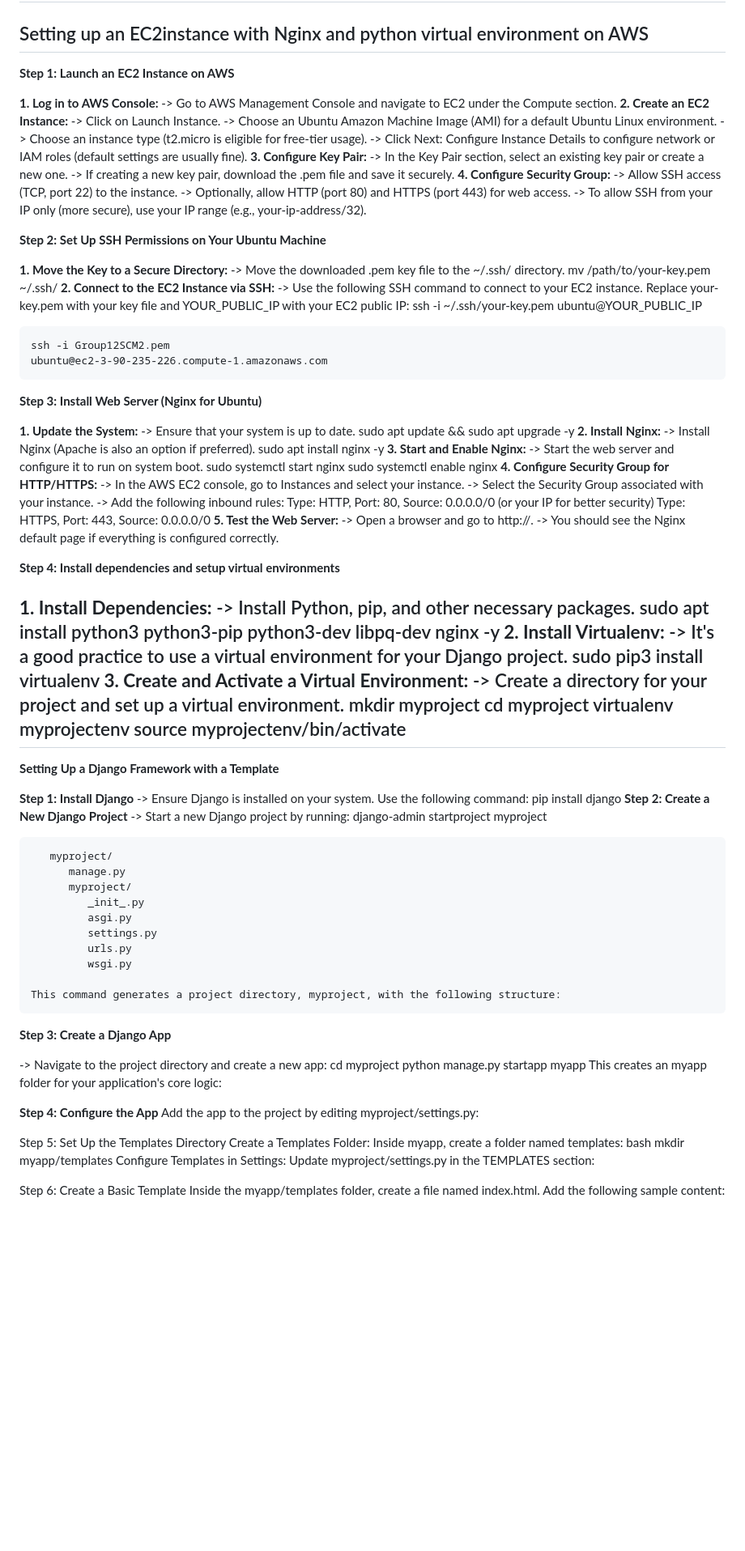
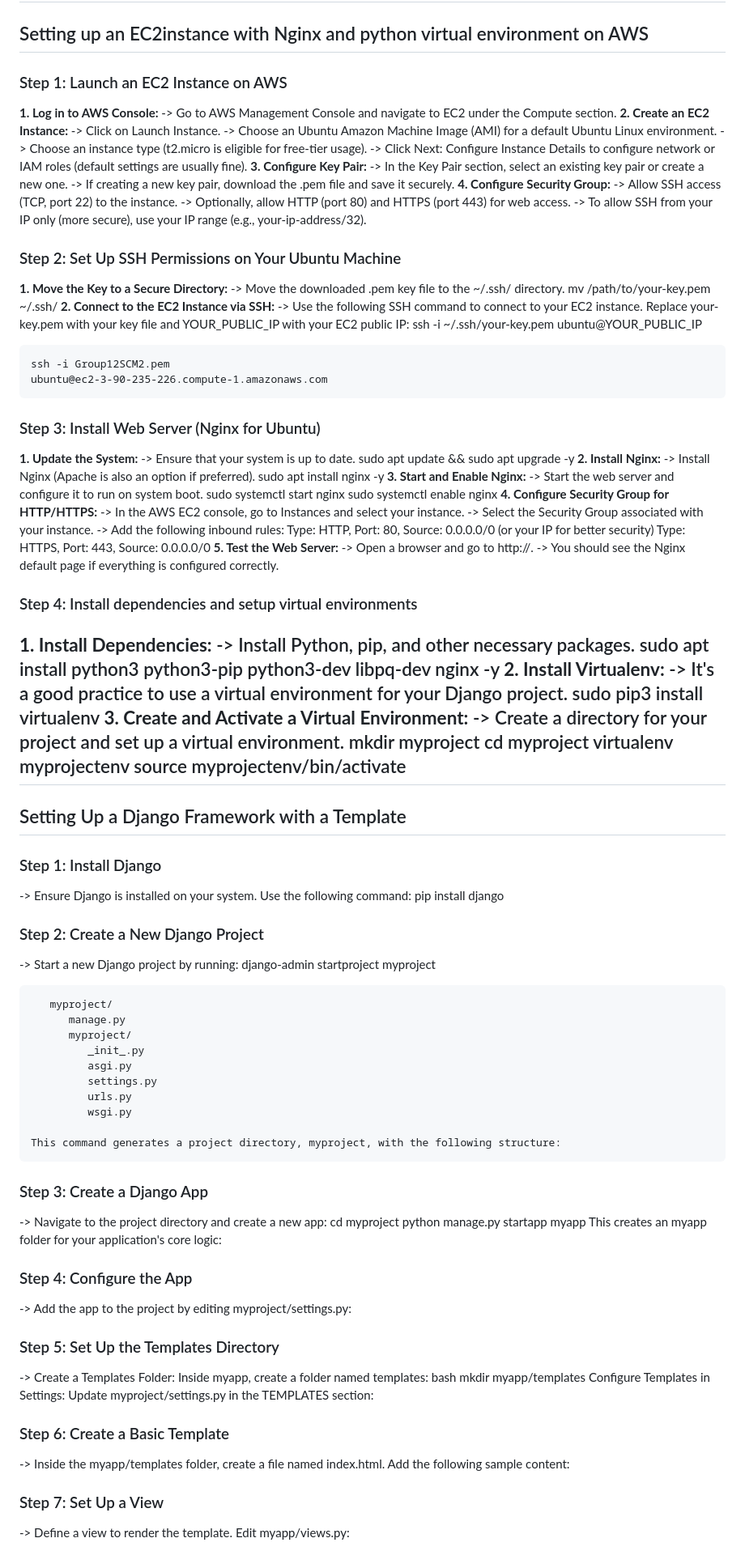
Before and after one commit to sathvits/Sustainable_city_management, a Markdown page: README.md, the part around the change printed below. Shown: that part at 81% size. GitHub-like rendering; blank space fills up the shorter version.

```diff
--- a/README.md
+++ b/README.md
@@ -2,7 +2,7 @@
 
 ## Setting up an EC2instance with Nginx and python virtual environment on AWS
 
-**Step 1: Launch an EC2 Instance on AWS**
+### Step 1: Launch an EC2 Instance on AWS
 
 **1. Log in to AWS Console:**
  -> Go to AWS Management Console and navigate to EC2 under the Compute section.
@@ -19,7 +19,7 @@
  -> Optionally, allow HTTP (port 80) and HTTPS (port 443) for web access.
  -> To allow SSH from your IP only (more secure), use your IP range (e.g., your-ip-address/32).
 
-**Step 2: Set Up SSH Permissions on Your Ubuntu Machine**
+### Step 2: Set Up SSH Permissions on Your Ubuntu Machine
 
 **1. Move the Key to a Secure Directory:**
  -> Move the downloaded .pem key file to the ~/.ssh/ directory.
@@ -32,7 +32,7 @@
     ubuntu@ec2-3-90-235-226.compute-1.amazonaws.com
 
 
-**Step 3: Install Web Server (Nginx for Ubuntu)**
+### Step 3: Install Web Server (Nginx for Ubuntu)
 
 **1. Update the System:**
  -> Ensure that your system is up to date.
@@ -54,7 +54,7 @@
  -> Open a browser and go to http://<EC2-public-IPv4-address>.
  -> You should see the Nginx default page if everything is configured correctly.
 
-**Step 4: Install dependencies and setup virtual environments**
+### Step 4: Install dependencies and setup virtual environments
 
 **1. Install Dependencies:**
  -> Install Python, pip, and other necessary packages.
@@ -69,12 +69,12 @@
     virtualenv myprojectenv
     source myprojectenv/bin/activate
 -------------------------------------------------------------------------------------------------------
-**Setting Up a Django Framework with a Template**
+## Setting Up a Django Framework with a Template
 
-**Step 1: Install Django**
+### Step 1: Install Django
  -> Ensure Django is installed on your system. Use the following command:
     pip install django
-**Step 2: Create a New Django Project**
+### Step 2: Create a New Django Project
  -> Start a new Django project by running:
     django-admin startproject myproject
 
@@ -89,28 +89,28 @@
 
     This command generates a project directory, myproject, with the following structure:
 
-**Step 3: Create a Django App**
-
+### Step 3: Create a Django App
 
  -> Navigate to the project directory and create a new app:
     cd myproject
     python manage.py startapp myapp
     This creates an myapp folder for your application's core logic:
 
+### Step 4: Configure the App
+ -> Add the app to the project by editing myproject/settings.py:
 
-**Step 4: Configure the App**
-Add the app to the project by editing myproject/settings.py:
+### Step 5: Set Up the Templates Directory
+ -> Create a Templates Folder: Inside myapp, create a folder named templates:
+    bash
+    mkdir myapp/templates
+    Configure Templates in Settings: Update myproject/settings.py in the TEMPLATES section:
 
 
-
-Step 5: Set Up the Templates Directory
-Create a Templates Folder: Inside myapp, create a folder named templates:
-bash
-mkdir myapp/templates
-Configure Templates in Settings: Update myproject/settings.py in the TEMPLATES section:
+### Step 6: Create a Basic Template
+ -> Inside the myapp/templates folder, create a file named index.html.
+    Add the following sample content:
 
 
-Step 6: Create a Basic Template
-Inside the myapp/templates folder, create a file named index.html.
-Add the following sample content:
+### Step 7: Set Up a View
+ -> Define a view to render the template. Edit myapp/views.py:
 
```
Also changed, not shown: other parts of README.md (+10 -15 lines).
